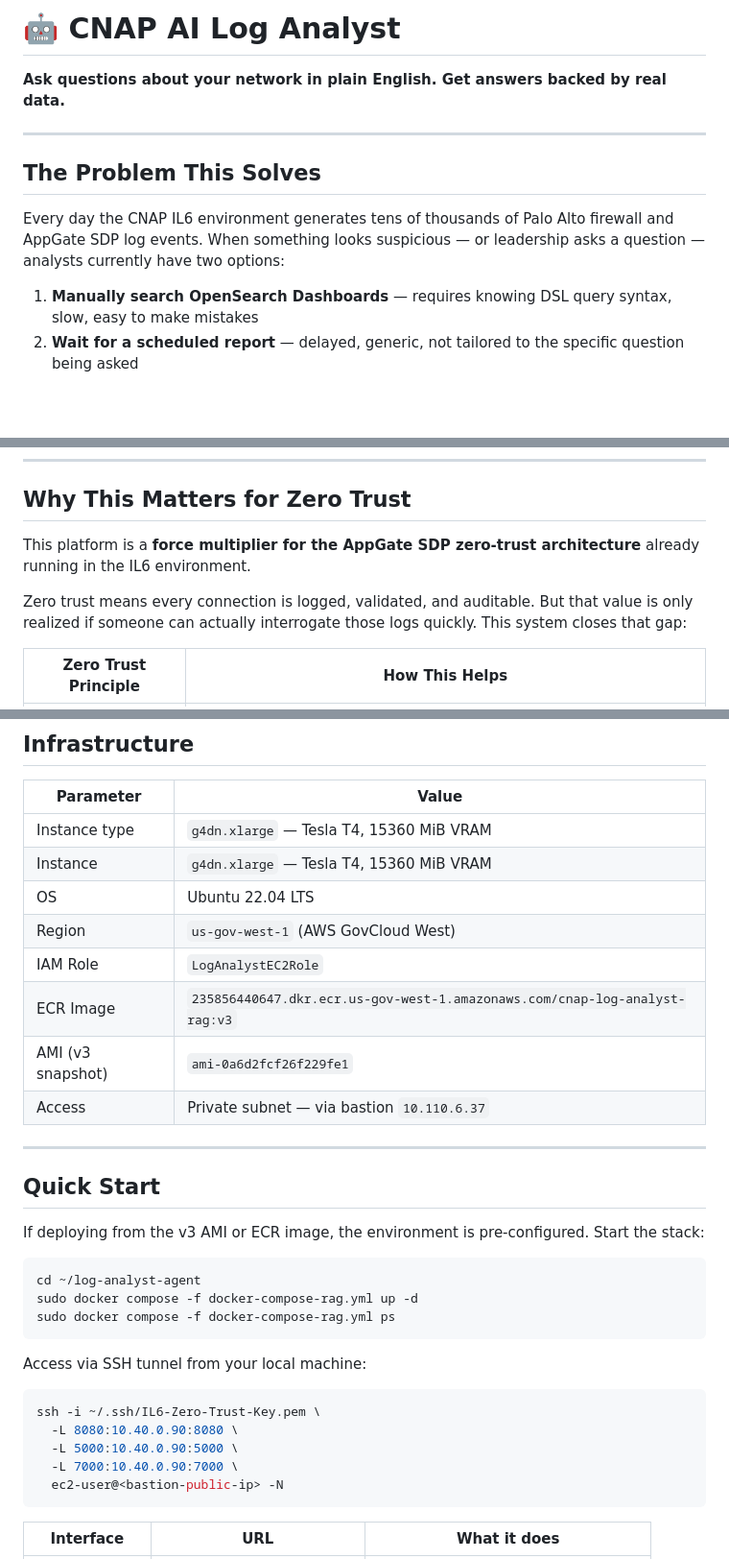
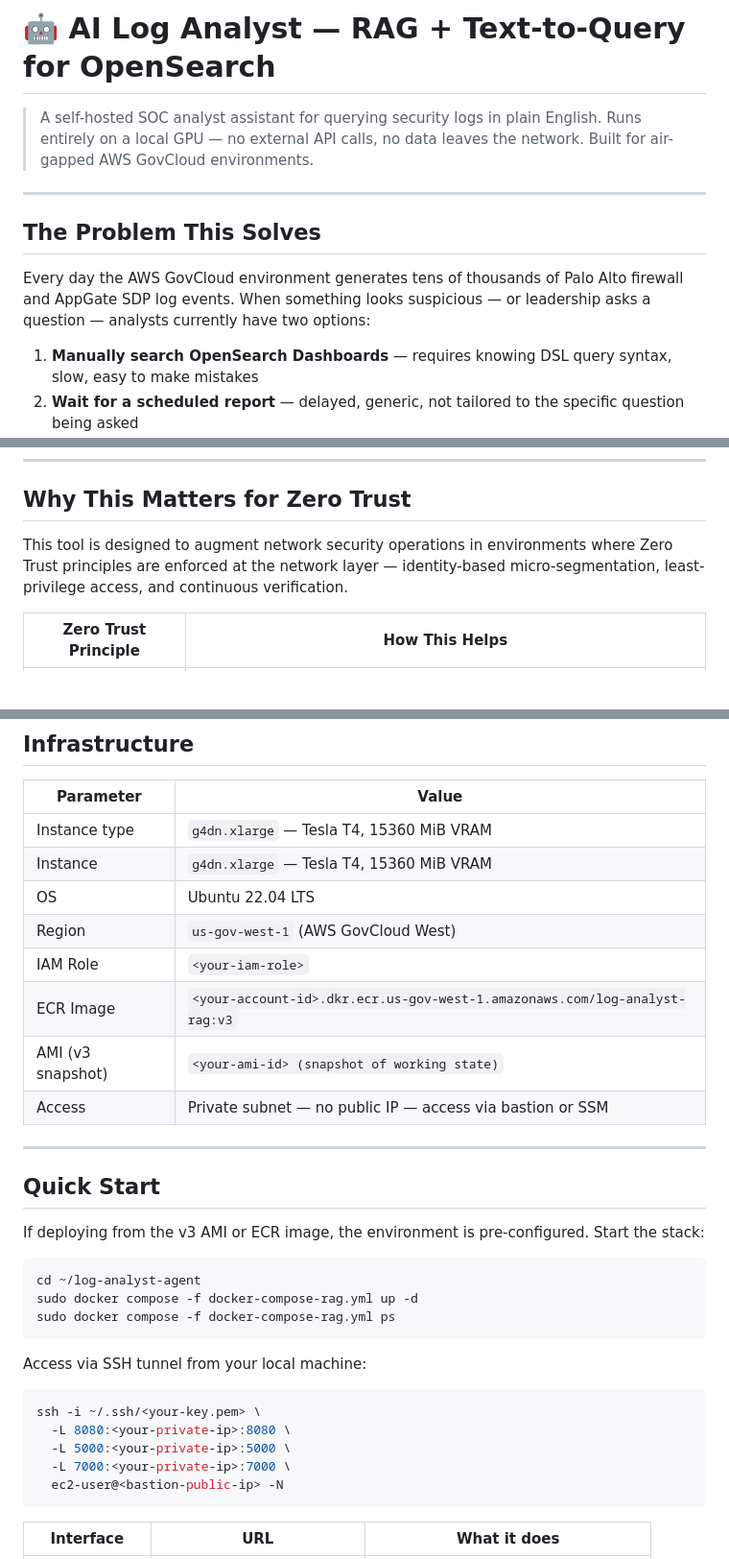
Before and after one commit to WGLewis0721/Ollama-WebUI-Log-Agent, a Markdown page: README.md, 3 parts joined by grey strips. Shown at 96% size. GitHub-like rendering; blank space fills up the shorter version.

Commit message:
Sanitize README.md and SETUP.md for public GitHub portfolio
Co-authored-by: WGLewis0721 <22523406+WGLewis0721@users.noreply.github.com>

````diff
--- a/README.md
+++ b/README.md
@@ -1,12 +1,14 @@
-# 🤖 CNAP AI Log Analyst
+# 🤖 AI Log Analyst — RAG + Text-to-Query for OpenSearch
 
-**Ask questions about your network in plain English. Get answers backed by real data.**
+> A self-hosted SOC analyst assistant for querying security logs in plain English.
+> Runs entirely on a local GPU — no external API calls, no data leaves the network.
+> Built for air-gapped AWS GovCloud environments.
 
 ---
 
 ## The Problem This Solves
 
-Every day the CNAP IL6 environment generates tens of thousands of Palo Alto firewall and AppGate SDP log events. When something looks suspicious — or leadership asks a question — analysts currently have two options:
+Every day the AWS GovCloud environment generates tens of thousands of Palo Alto firewall and AppGate SDP log events. When something looks suspicious — or leadership asks a question — analysts currently have two options:
 
 1. **Manually search OpenSearch Dashboards** — requires knowing DSL query syntax, slow, easy to make mistakes
 2. **Wait for a scheduled report** — delayed, generic, not tailored to the specific question being asked
@@ -34,9 +36,9 @@ No DSL knowledge required. No waiting for reports. Every answer is traceable bac
 
 ## Why This Matters for Zero Trust
 
-This platform is a **force multiplier for the AppGate SDP zero-trust architecture** already running in the IL6 environment.
-
-Zero trust means every connection is logged, validated, and auditable. But that value is only realized if someone can actually interrogate those logs quickly. This system closes that gap:
+This tool is designed to augment network security operations in environments where
+Zero Trust principles are enforced at the network layer — identity-based
+micro-segmentation, least-privilege access, and continuous verification.
 
 | Zero Trust Principle | How This Helps |
 |---|---|
@@ -152,10 +154,10 @@ OpenSearch  (VPC endpoint)  — Live cwl-*, appgate-logs-*, security-logs-* indi
 | Instance | `g4dn.xlarge` — Tesla T4, 15360 MiB VRAM |
 | OS | Ubuntu 22.04 LTS |
 | Region | `us-gov-west-1` (AWS GovCloud West) |
-| IAM Role | `LogAnalystEC2Role` |
-| ECR Image | `235856440647.dkr.ecr.us-gov-west-1.amazonaws.com/cnap-log-analyst-rag:v3` |
-| AMI (v3 snapshot) | `ami-0a6d2fcf26f229fe1` |
-| Access | Private subnet — via bastion `10.110.6.37` |
+| IAM Role | `<your-iam-role>` |
+| ECR Image | `<your-account-id>.dkr.ecr.us-gov-west-1.amazonaws.com/log-analyst-rag:v3` |
+| AMI (v3 snapshot) | `<your-ami-id> (snapshot of working state)` |
+| Access | Private subnet — no public IP — access via bastion or SSM |
 
 ---
 
@@ -172,10 +174,10 @@ sudo docker compose -f docker-compose-rag.yml ps
 Access via SSH tunnel from your local machine:
 
 ```bash
-ssh -i ~/.ssh/IL6-Zero-Trust-Key.pem \
-  -L 8080:10.40.0.90:8080 \
-  -L 5000:10.40.0.90:5000 \
-  -L 7000:10.40.0.90:7000 \
+ssh -i ~/.ssh/<your-key.pem> \
+  -L 8080:<your-private-ip>:8080 \
+  -L 5000:<your-private-ip>:5000 \
+  -L 7000:<your-private-ip>:7000 \
   ec2-user@<bastion-public-ip> -N
 ```
 
````
Also changed, not shown: other parts of README.md (+4 -4 lines), SETUP.md (+26 -27 lines).
